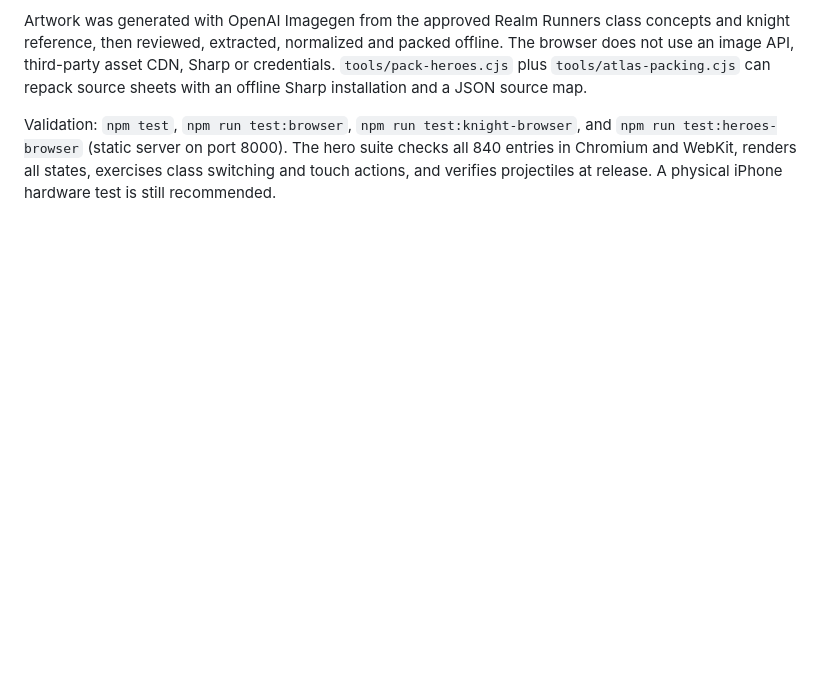
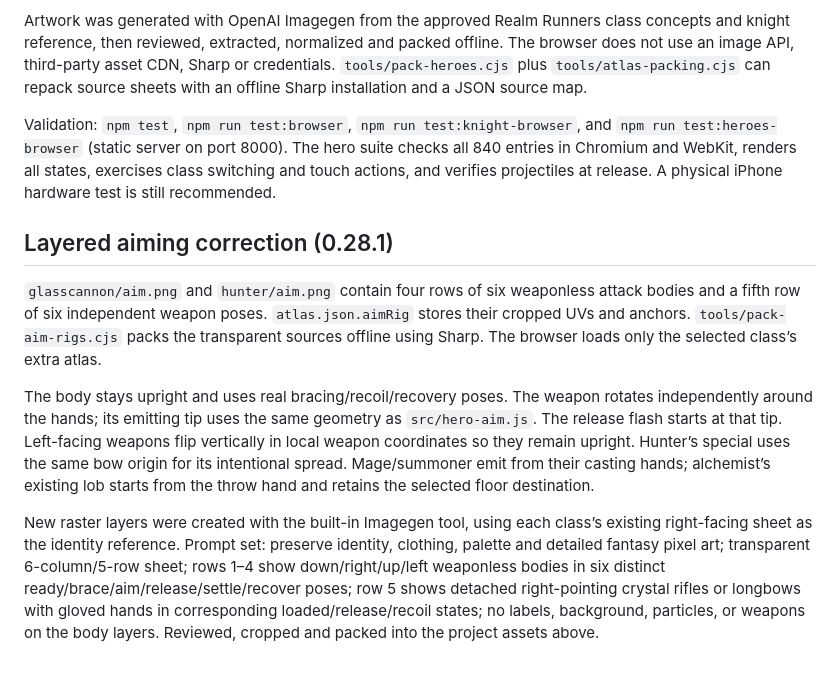
Before and after one commit to Christian045/realm-runners, a Markdown page: assets/heroes/README.md, the part around the change. Rendered like a GitHub page; blank space fills up the shorter version.

Commit message:
Fix weapon aiming and projectile origins across heroes (Alpha 0.28.1)

```diff
--- a/assets/heroes/README.md
+++ b/assets/heroes/README.md
@@ -44,3 +44,12 @@ and `npm run test:heroes-browser` (static server on port 8000). The hero suite
 checks all 840 entries in Chromium and WebKit, renders all states, exercises
 class switching and touch actions, and verifies projectiles at release. A
 physical iPhone hardware test is still recommended.
+
+
+## Layered aiming correction (0.28.1)
+
+`glasscannon/aim.png` and `hunter/aim.png` contain four rows of six weaponless attack bodies and a fifth row of six independent weapon poses. `atlas.json.aimRig` stores their cropped UVs and anchors. `tools/pack-aim-rigs.cjs` packs the transparent sources offline using Sharp. The browser loads only the selected class’s extra atlas.
+
+The body stays upright and uses real bracing/recoil/recovery poses. The weapon rotates independently around the hands; its emitting tip uses the same geometry as `src/hero-aim.js`. The release flash starts at that tip. Left-facing weapons flip vertically in local weapon coordinates so they remain upright. Hunter’s special uses the same bow origin for its intentional spread. Mage/summoner emit from their casting hands; alchemist’s existing lob starts from the throw hand and retains the selected floor destination.
+
+New raster layers were created with the built-in Imagegen tool, using each class’s existing right-facing sheet as the identity reference. Prompt set: preserve identity, clothing, palette and detailed fantasy pixel art; transparent 6-column/5-row sheet; rows 1–4 show down/right/up/left weaponless bodies in six distinct ready/brace/aim/release/settle/recover poses; row 5 shows detached right-pointing crystal rifles or longbows with gloved hands in corresponding loaded/release/recoil states; no labels, background, particles, or weapons on the body layers. Reviewed, cropped and packed into the project assets above.
```
Also changed, not shown: README.md (+9 -1 lines), assets/heroes/glasscannon/aim.png (added), assets/heroes/hunter/aim.png (added), 15 other files.
